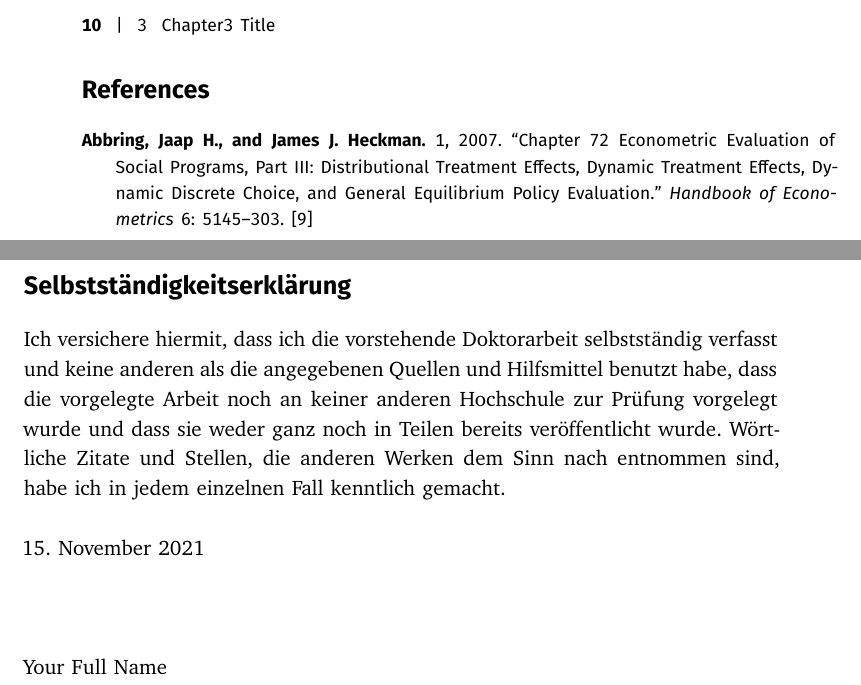
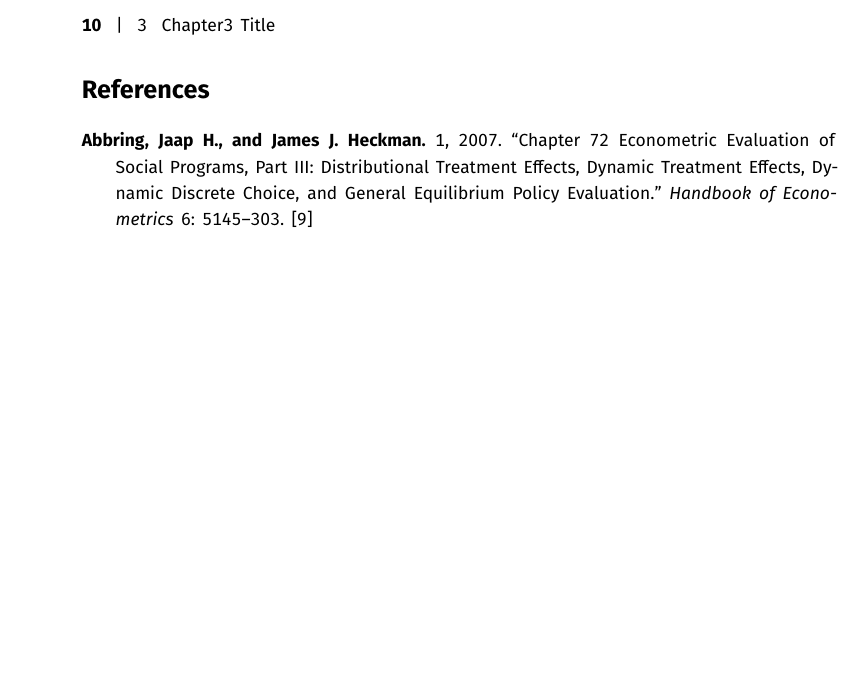
Before and after one commit to roecla/dissertation-template, a LaTeX thesis (dissertation/dissertation.tex, which reads dissertation/declaration.tex): two parts of pages 20 and 21 of 21 before the commit and part of page 20 of 20 after it, the two joined at a grey line, cut so that both start at the same text, the shorter picture padded with empty space. Compiled offline with pdfLaTeX.

Commit message:
Update to using new forms from the Dekanat.

```diff
--- a/dissertation/declaration.tex
+++ /dev/null
@@ -1,21 +0,0 @@
-\selectlanguage{ngerman}
-
-\section*{Selbstständigkeitserklärung}
-
-Ich versichere hiermit, dass ich die vorstehende Doktorarbeit selbstständig verfasst und
-keine anderen als die angegebenen Quellen und Hilfsmittel benutzt habe, dass die
-vorgelegte Arbeit noch an keiner anderen Hochschule zur Prüfung vorgelegt wurde und dass
-sie weder ganz noch in Teilen bereits veröffentlicht wurde. Wörtliche Zitate und
-Stellen, die anderen Werken dem Sinn nach entnommen sind, habe ich in jedem einzelnen
-Fall kenntlich gemacht.
-
-\vspace{\baselineskip}
-
-\noindent%
-\datengerman\today
-
-\vspace{3\baselineskip}
-
-\noindent \dissauthor
-
-\thispagestyle{empty}
```
Also changed, not shown: dissertation/dissertation.tex (+0 -2 lines), EidesstattlicheErklaerung.pdf (added), MeldeblattPromotionWirtschaftswissenschaften.pdf (added).
